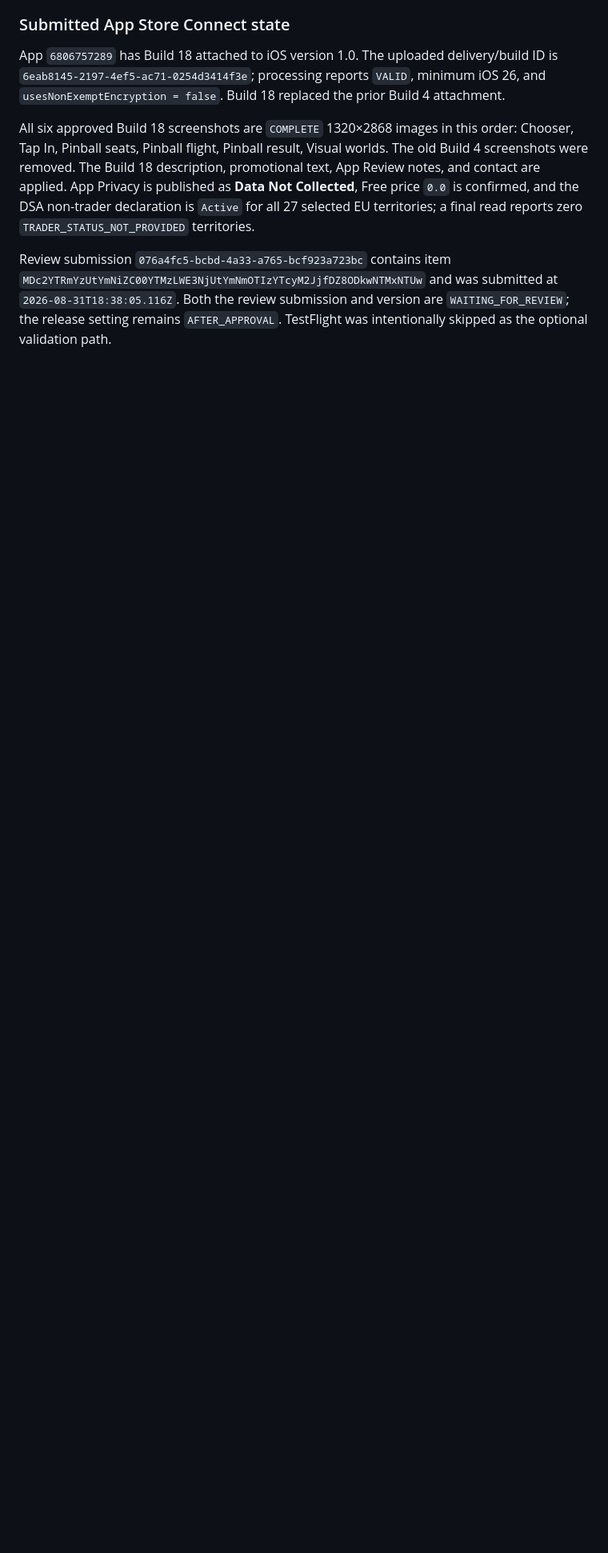
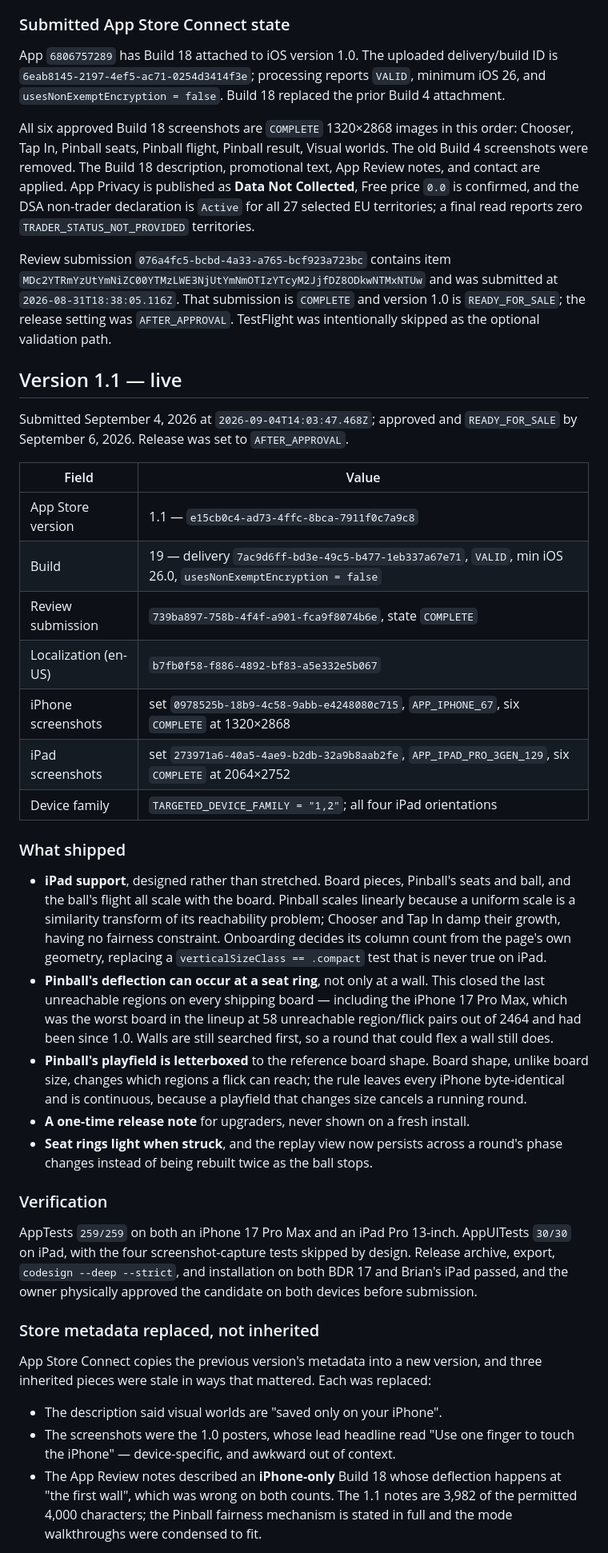
Before and after one commit to brianrenshaw/chooser-web-app, a Markdown page: docs/app-store-readiness.md, the part around one of its changes. Shown at 80% size. GitHub-like rendering; blank space fills up the shorter version.

```diff
--- a/docs/app-store-readiness.md
+++ b/docs/app-store-readiness.md
@@ -22,4 +27,62 @@ App `6806757289` has Build 18 attached to iOS version 1.0. The uploaded delivery
 
 All six approved Build 18 screenshots are `COMPLETE` 1320×2868 images in this order: Chooser, Tap In, Pinball seats, Pinball flight, Pinball result, Visual worlds. The old Build 4 screenshots were removed. The Build 18 description, promotional text, App Review notes, and contact are applied. App Privacy is published as **Data Not Collected**, Free price `0.0` is confirmed, and the DSA non-trader declaration is `Active` for all 27 selected EU territories; a final read reports zero `TRADER_STATUS_NOT_PROVIDED` territories.
 
-Review submission `076a4fc5-bcbd-4a33-a765-bcf923a723bc` contains item `MDc2YTRmYzUtYmNiZC00YTMzLWE3NjUtYmNmOTIzYTcyM2JjfDZ8ODkwNTMxNTUw` and was submitted at `2026-08-31T18:38:05.116Z`. Both the review submission and version are `WAITING_FOR_REVIEW`; the release setting remains `AFTER_APPROVAL`. TestFlight was intentionally skipped as the optional validation path.
+Review submission `076a4fc5-bcbd-4a33-a765-bcf923a723bc` contains item `MDc2YTRmYzUtYmNiZC00YTMzLWE3NjUtYmNmOTIzYTcyM2JjfDZ8ODkwNTMxNTUw` and was submitted at `2026-08-31T18:38:05.116Z`. That submission is `COMPLETE` and version 1.0 is `READY_FOR_SALE`; the release setting was `AFTER_APPROVAL`. TestFlight was intentionally skipped as the optional validation path.
+
+## Version 1.1 — live
+
+Submitted September 4, 2026 at `2026-09-04T14:03:47.468Z`; approved and
+`READY_FOR_SALE` by September 6, 2026. Release was set to `AFTER_APPROVAL`.
+
+| Field | Value |
+|---|---|
+| App Store version | 1.1 — `e15cb0c4-ad73-4ffc-8bca-7911f0c7a9c8` |
+| Build | 19 — delivery `7ac9d6ff-bd3e-49c5-b477-1eb337a67e71`, `VALID`, min iOS 26.0, `usesNonExemptEncryption = false` |
+| Review submission | `739ba897-758b-4f4f-a901-fca9f8074b6e`, state `COMPLETE` |
+| Localization (en-US) | `b7fb0f58-f886-4892-bf83-a5e332e5b067` |
+| iPhone screenshots | set `0978525b-18b9-4c58-9abb-e4248080c715`, `APP_IPHONE_67`, six `COMPLETE` at 1320×2868 |
+| iPad screenshots | set `273971a6-40a5-4ae9-b2db-32a9b8aab2fe`, `APP_IPAD_PRO_3GEN_129`, six `COMPLETE` at 2064×2752 |
+| Device family | `TARGETED_DEVICE_FAMILY = "1,2"`; all four iPad orientations |
+
+### What shipped
+
+- **iPad support**, designed rather than stretched. Board pieces, Pinball's seats
+  and ball, and the ball's flight all scale with the board. Pinball scales
+  linearly because a uniform scale is a similarity transform of its reachability
+  problem; Chooser and Tap In damp their growth, having no fairness constraint.
+  Onboarding decides its column count from the page's own geometry, replacing a
+  `verticalSizeClass == .compact` test that is never true on iPad.
+- **Pinball's deflection can occur at a seat ring**, not only at a wall. This
+  closed the last unreachable regions on every shipping board — including the
+  iPhone 17 Pro Max, which was the worst board in the lineup at 58 unreachable
+  region/flick pairs out of 2464 and had been since 1.0. Walls are still searched
+  first, so a round that could flex a wall still does.
+- **Pinball's playfield is letterboxed** to the reference board shape. Board
+  shape, unlike board size, changes which regions a flick can reach; the rule
+  leaves every iPhone byte-identical and is continuous, because a playfield that
+  changes size cancels a running round.
+- **A one-time release note** for upgraders, never shown on a fresh install.
+- **Seat rings light when struck**, and the replay view now persists across a
+  round's phase changes instead of being rebuilt twice as the ball stops.
+
+### Verification
+
+AppTests `259/259` on both an iPhone 17 Pro Max and an iPad Pro 13-inch.
+AppUITests `30/30` on iPad, with the four screenshot-capture tests skipped by
+design. Release archive, export, `codesign --deep --strict`, and installation on
+both BDR 17 and Brian's iPad passed, and the owner physically approved the
+candidate on both devices before submission.
+
+### Store metadata replaced, not inherited
+
+App Store Connect copies the previous version's metadata into a new version, and
+three inherited pieces were stale in ways that mattered. Each was replaced:
+
+- The description said visual worlds are "saved only on your iPhone".
+- The screenshots were the 1.0 posters, whose lead headline read "Use one finger
+  to touch the iPhone" — device-specific, and awkward out of context.
+- The App Review notes described an **iPhone-only** Build 18 whose deflection
+  happens at "the first wall", which was wrong on both counts. The 1.1 notes are
+  3,982 of the permitted 4,000 characters; the Pinball fairness mechanism is
+  stated in full and the mode walkthroughs were condensed to fit.
+
```
Also changed, not shown: other parts of docs/app-store-readiness.md (+23 -12 lines).
